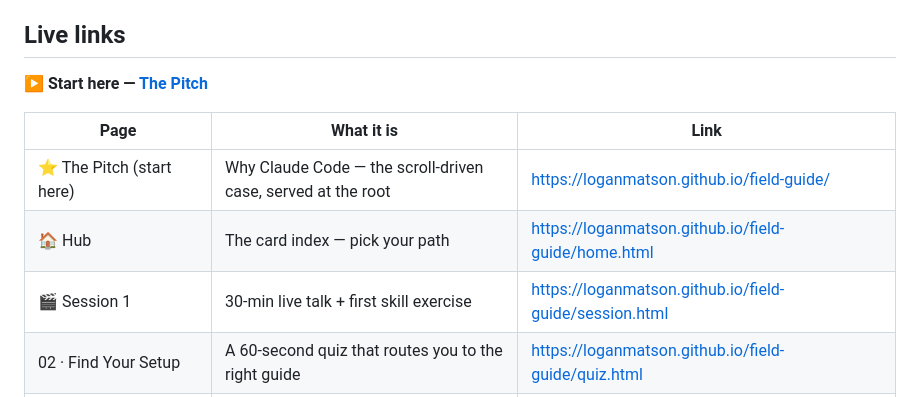
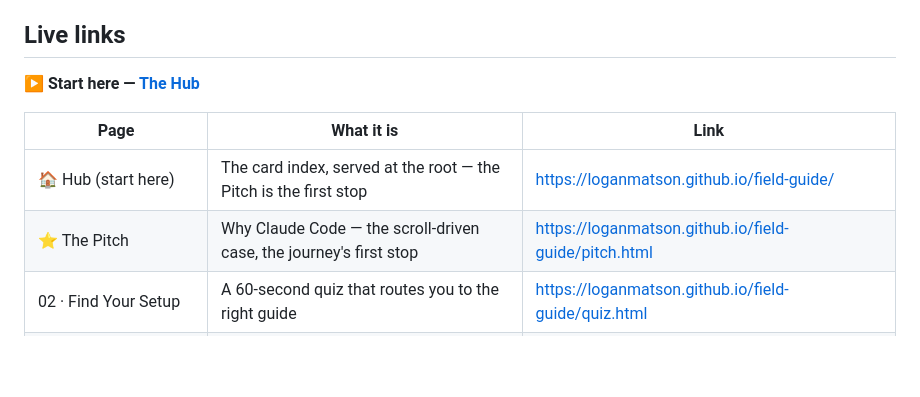
Before and after one commit to loganmatson/field-guide, a Markdown page: README.md, the part around one of its changes. Rendered like a GitHub page; blank space fills up the shorter version.

```diff
--- a/README.md
+++ b/README.md
@@ -6,13 +6,12 @@ A short, guided set on what Claude is, how to set it up, and how to build with i
 
 ## Live links
 
-**▶ Start here — [The Pitch](https://loganmatson.github.io/field-guide/)**
+**▶ Start here — [The Hub](https://loganmatson.github.io/field-guide/)**
 
 | Page | What it is | Link |
 |------|------------|------|
-| ⭐ The Pitch (start here) | Why Claude Code — the scroll-driven case, served at the root | https://loganmatson.github.io/field-guide/ |
-| 🏠 Hub | The card index — pick your path | https://loganmatson.github.io/field-guide/home.html |
-| 🎬 Session 1 | 30-min live talk + first skill exercise | https://loganmatson.github.io/field-guide/session.html |
+| 🏠 Hub (start here) | The card index, served at the root — the Pitch is the first stop | https://loganmatson.github.io/field-guide/ |
+| ⭐ The Pitch | Why Claude Code — the scroll-driven case, the journey's first stop | https://loganmatson.github.io/field-guide/pitch.html |
 | 02 · Find Your Setup | A 60-second quiz that routes you to the right guide | https://loganmatson.github.io/field-guide/quiz.html |
 | → Set Up CoWork | Interactive team-admin setup (7 phases, tips, FAQ, checklist) | https://loganmatson.github.io/field-guide/cowork.html |
 | → Set Up Claude Code | Interactive developer setup (CLI, VS Code, GitHub, team) | https://loganmatson.github.io/field-guide/claude-code.html |
```
Also changed, not shown: other parts of README.md (+7 -20 lines).
